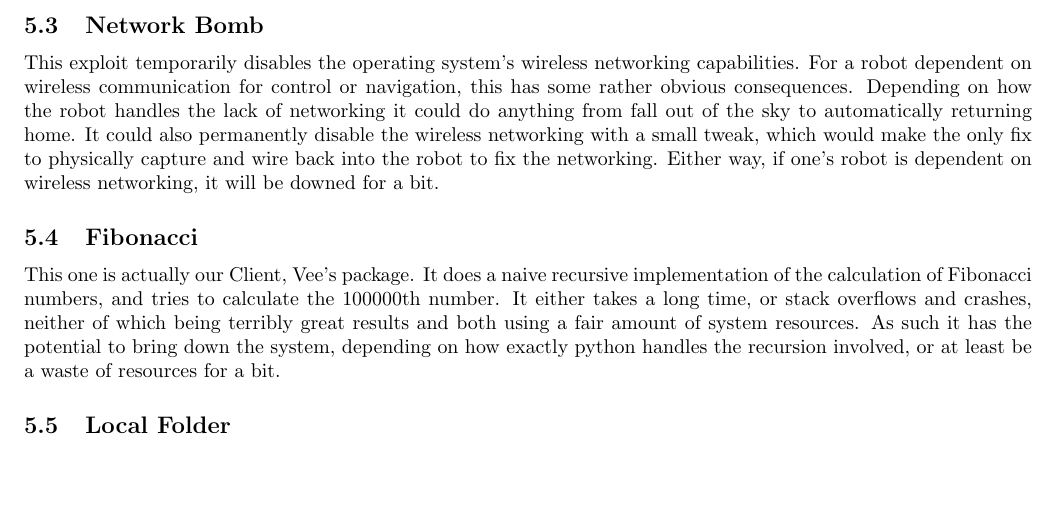
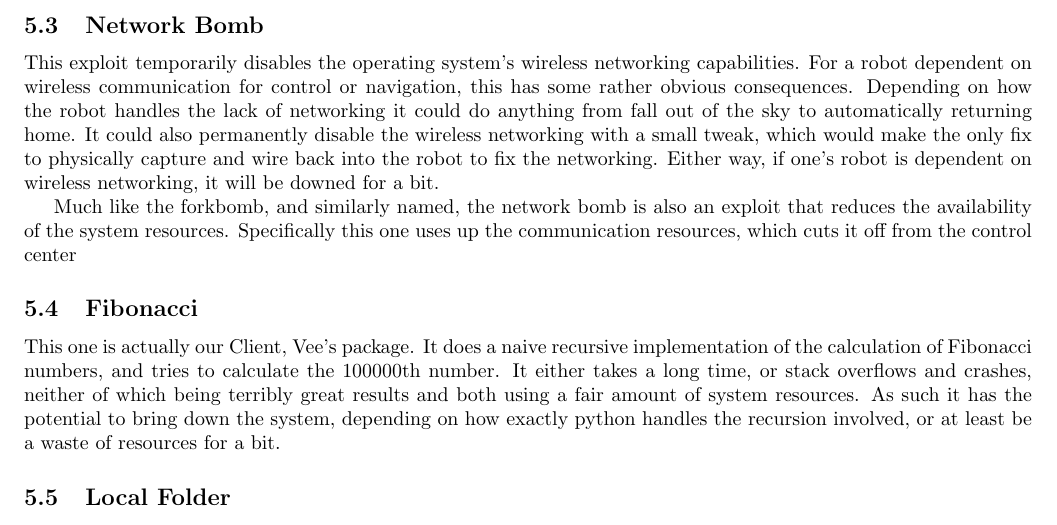
Before and after one commit to giacoppd/Security-For-Robotics, a LaTeX paper (docs/research_paper/research.tex): part of page 5 of 9, cut so that both start at the same text, the shorter picture padded with empty space. Compiled offline with LaTeX, dvips and Ghostscript.

Commit message:
more changes, more to come

```diff
--- a/docs/research_paper/research.tex
+++ b/docs/research_paper/research.tex
@@ -1,4 +1,4 @@
-\documentclass[IEEEtran,letterpaper,10pt,notitlepage,draftclsnofoot,onecolumn]{article}
+\documentclass[IEEEtran,letterpaper,10pt,notitlepage,draftclsnofoot]{article}
 
 \usepackage{nopageno}
 \usepackage{alltt}
@@ -245,6 +245,9 @@ returning home. It could also permanently disable the wireless networking with a
 fix to physically capture and wire back into the robot to fix the networking.
 Either way, if one's robot is dependent on wireless networking, it will be downed for a bit.
 
+Much like the forkbomb, and similarly named, the network bomb is also an exploit that reduces the availability of the system resources.
+Specifically this one uses up the communication resources, which cuts it off from the control center
+
 \subsection{Fibonacci}
 This one is actually our Client, Vee's package. It does a naive recursive implementation of the calculation of Fibonacci
 numbers, and tries to calculate the 100000th number. It either takes a long time, or stack overflows and crashes, neither
```
